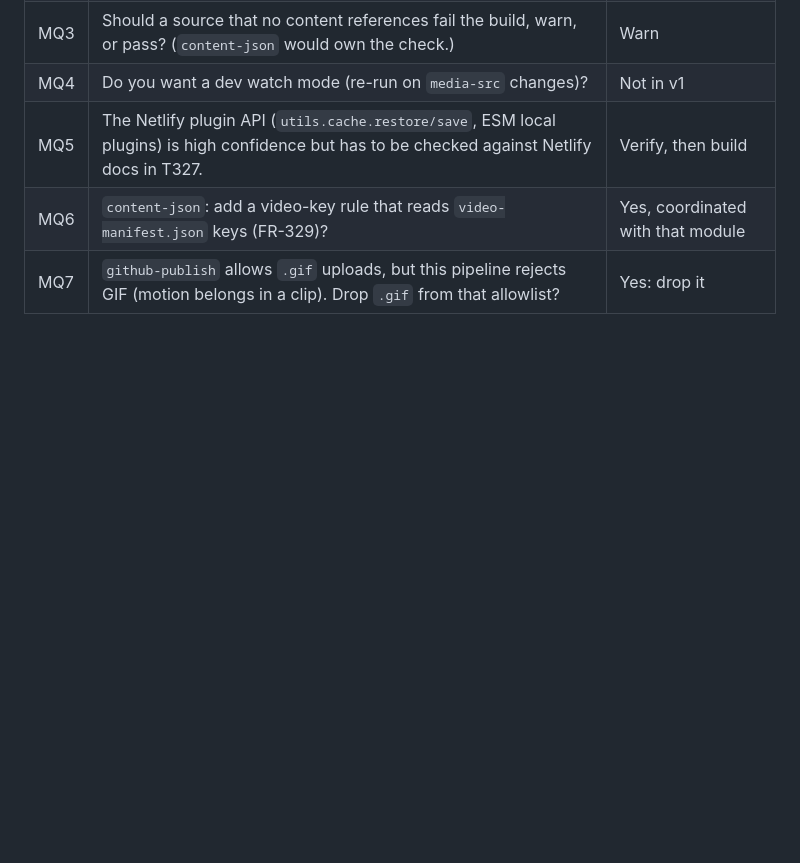
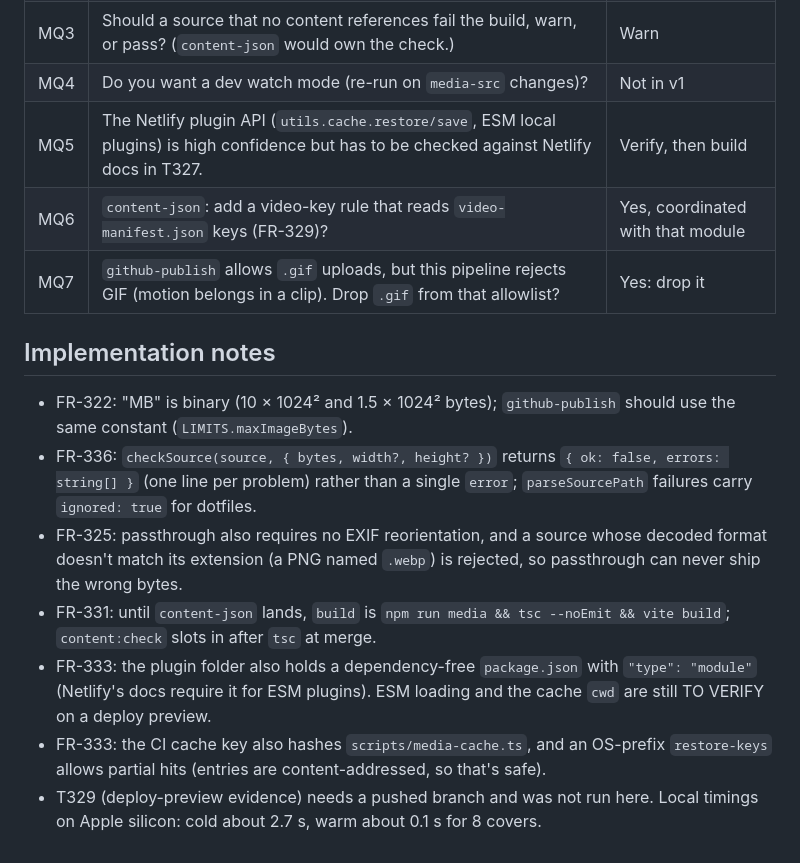
Before and after one commit to ericthayer/ethayer-design-timeline, a Markdown page: specs/004-admin-editing/spec-media-pipeline.md, the part around the change. Drawn GitHub-style; blank space fills up the shorter version.

```diff
--- a/specs/004-admin-editing/spec-media-pipeline.md
+++ b/specs/004-admin-editing/spec-media-pipeline.md
@@ -132,3 +132,13 @@ Results are discriminated unions (`{ ok: true, … } | { ok: false, error }`), n
 | MQ5 | The Netlify plugin API (`utils.cache.restore/save`, ESM local plugins) is high confidence but has to be checked against Netlify docs in T327. | Verify, then build |
 | MQ6 | `content-json`: add a video-key rule that reads `video-manifest.json` keys (FR-329)? | Yes, coordinated with that module |
 | MQ7 | `github-publish` allows `.gif` uploads, but this pipeline rejects GIF (motion belongs in a clip). Drop `.gif` from that allowlist? | Yes: drop it |
+
+## Implementation notes
+
+- FR-322: "MB" is binary (10 × 1024² and 1.5 × 1024² bytes); `github-publish` should use the same constant (`LIMITS.maxImageBytes`).
+- FR-336: `checkSource(source, { bytes, width?, height? })` returns `{ ok: false, errors: string[] }` (one line per problem) rather than a single `error`; `parseSourcePath` failures carry `ignored: true` for dotfiles.
+- FR-325: passthrough also requires no EXIF reorientation, and a source whose decoded format doesn't match its extension (a PNG named `.webp`) is rejected, so passthrough can never ship the wrong bytes.
+- FR-331: until `content-json` lands, `build` is `npm run media && tsc --noEmit && vite build`; `content:check` slots in after `tsc` at merge.
+- FR-333: the plugin folder also holds a dependency-free `package.json` with `"type": "module"` (Netlify's docs require it for ESM plugins). ESM loading and the cache `cwd` are still TO VERIFY on a deploy preview.
+- FR-333: the CI cache key also hashes `scripts/media-cache.ts`, and an OS-prefix `restore-keys` allows partial hits (entries are content-addressed, so that's safe).
+- T329 (deploy-preview evidence) needs a pushed branch and was not run here. Local timings on Apple silicon: cold about 2.7 s, warm about 0.1 s for 8 covers.
```
Also changed, not shown: specs/004-admin-editing/tasks-media-pipeline.md (+7 -7 lines).
